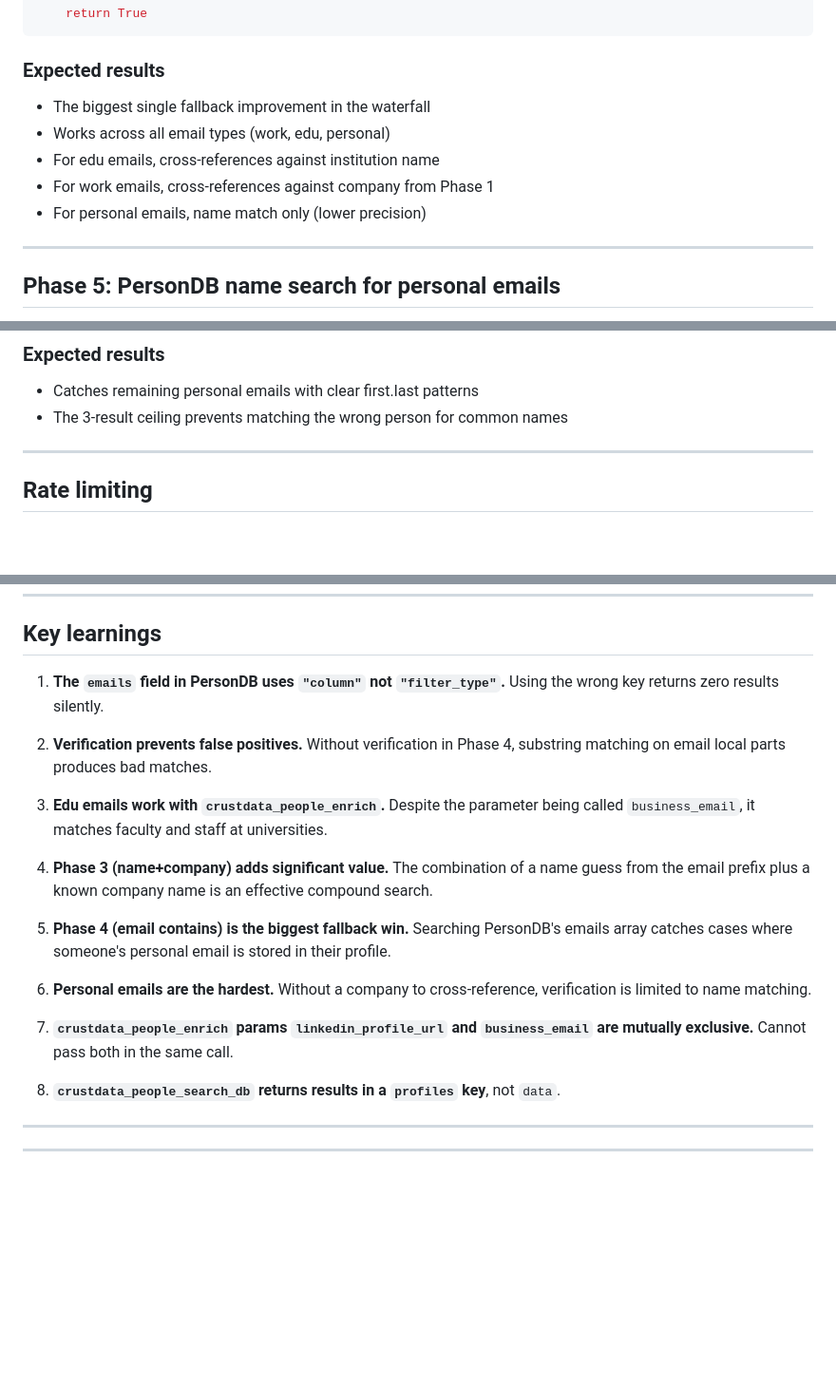
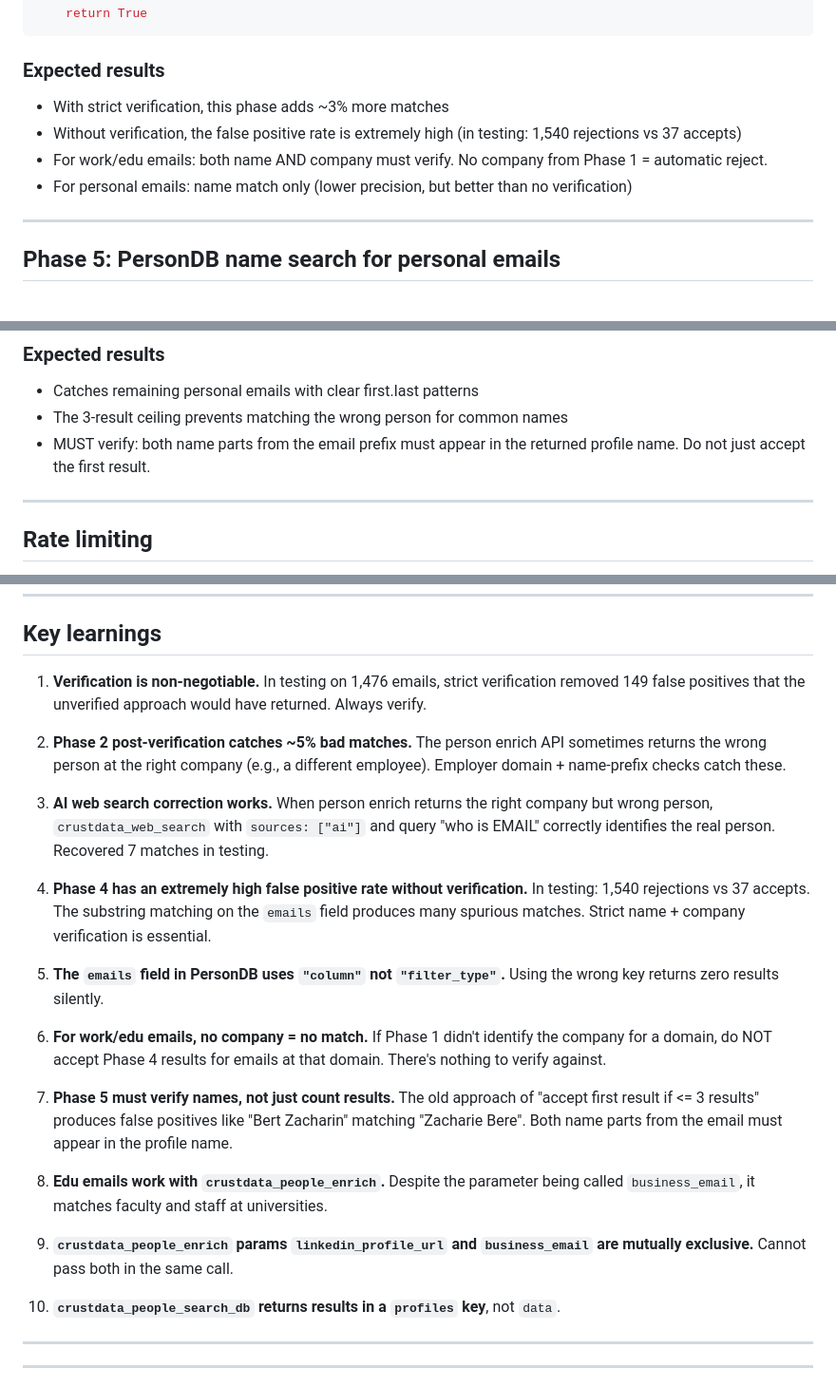
Before and after one commit to crustdata/skills, a Markdown page: email-enrichment/SKILL.md, 3 parts joined by grey strips. Shown at 95% size. Rendered like a GitHub page; blank space fills up the shorter version.

```diff
--- a/email-enrichment/SKILL.md
+++ b/email-enrichment/SKILL.md
@@ -330,11 +377,10 @@ def verify_phase4_match(email, name_parts, profile, domain_map):
 
 ### Expected results
 
-- The biggest single fallback improvement in the waterfall
-- Works across all email types (work, edu, personal)
-- For edu emails, cross-references against institution name
-- For work emails, cross-references against company from Phase 1
-- For personal emails, name match only (lower precision)
+- With strict verification, this phase adds ~3% more matches
+- Without verification, the false positive rate is extremely high (in testing: 1,540 rejections vs 37 accepts)
+- For work/edu emails: both name AND company must verify. No company from Phase 1 = automatic reject.
+- For personal emails: name match only (lower precision, but better than no verification)
 
 ---
 
@@ -390,6 +436,7 @@ If 1-3 results returned, take the first one. If 0 or 4+, mark as unmatched.
 
 - Catches remaining personal emails with clear first.last patterns
 - The 3-result ceiling prevents matching the wrong person for common names
+- MUST verify: both name parts from the email prefix must appear in the returned profile name. Do not just accept the first result.
 
 ---
 
@@ -527,21 +574,25 @@ For each email:
 
 ## Key learnings
 
-1. **The `emails` field in PersonDB uses `"column"` not `"filter_type"`.** Using the wrong key returns zero results silently.
+1. **Verification is non-negotiable.** In testing on 1,476 emails, strict verification removed 149 false positives that the unverified approach would have returned. Always verify.
 
-2. **Verification prevents false positives.** Without verification in Phase 4, substring matching on email local parts produces bad matches.
+2. **Phase 2 post-verification catches ~5% bad matches.** The person enrich API sometimes returns the wrong person at the right company (e.g., a different employee). Employer domain + name-prefix checks catch these.
 
-3. **Edu emails work with `crustdata_people_enrich`.** Despite the parameter being called `business_email`, it matches faculty and staff at universities.
+3. **AI web search correction works.** When person enrich returns the right company but wrong person, `crustdata_web_search` with `sources: ["ai"]` and query "who is EMAIL" correctly identifies the real person. Recovered 7 matches in testing.
 
-4. **Phase 3 (name+company) adds significant value.** The combination of a name guess from the email prefix plus a known company name is an effective compound search.
+4. **Phase 4 has an extremely high false positive rate without verification.** In testing: 1,540 rejections vs 37 accepts. The substring matching on the `emails` field produces many spurious matches. Strict name + company verification is essential.
 
-5. **Phase 4 (email contains) is the biggest fallback win.** Searching PersonDB's emails array catches cases where someone's personal email is stored in their profile.
+5. **The `emails` field in PersonDB uses `"column"` not `"filter_type"`.** Using the wrong key returns zero results silently.
 
-6. **Personal emails are the hardest.** Without a company to cross-reference, verification is limited to name matching.
+6. **For work/edu emails, no company = no match.** If Phase 1 didn't identify the company for a domain, do NOT accept Phase 4 results for emails at that domain. There's nothing to verify against.
 
-7. **`crustdata_people_enrich` params `linkedin_profile_url` and `business_email` are mutually exclusive.** Cannot pass both in the same call.
+7. **Phase 5 must verify names, not just count results.** The old approach of "accept first result if <= 3 results" produces false positives like "Bert Zacharin" matching "Zacharie Bere". Both name parts from the email must appear in the profile name.
 
-8. **`crustdata_people_search_db` returns results in a `profiles` key**, not `data`.
+8. **Edu emails work with `crustdata_people_enrich`.** Despite the parameter being called `business_email`, it matches faculty and staff at universities.
+
+9. **`crustdata_people_enrich` params `linkedin_profile_url` and `business_email` are mutually exclusive.** Cannot pass both in the same call.
+
+10. **`crustdata_people_search_db` returns results in a `profiles` key**, not `data`.
 
 ---
 
```
Also changed, not shown: other parts of email-enrichment/SKILL.md (+51 -4 lines).
